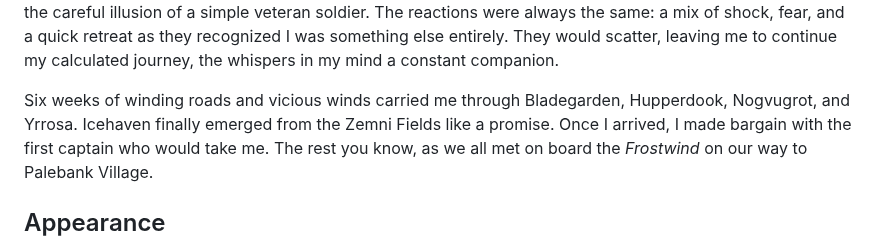
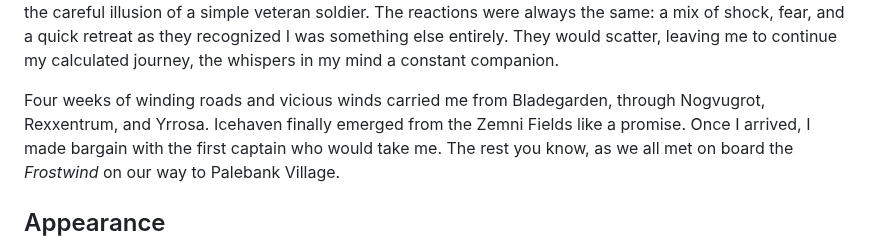
Before and after one commit to kragorg/dng, a Markdown page: characters/Kragor Grimstride.md, the part around the change. Rendered like a GitHub page.

Commit message:
six weeks was too long for Kragor's journey

```diff
--- a/characters/Kragor Grimstride.md
+++ b/characters/Kragor Grimstride.md
@@ -176,10 +176,11 @@ my calculated journey,
 the whispers in my mind
 a constant companion.
 
-Six weeks
+Four weeks
 of winding roads and vicious winds
-carried me through
-Bladegarden, Hupperdook, Nogvugrot, and Yrrosa.
+carried me from
+Bladegarden,
+through Nogvugrot, Rexxentrum, and Yrrosa.
 Icehaven finally emerged from the Zemni Fields
 like a promise.
 Once I arrived,
```
